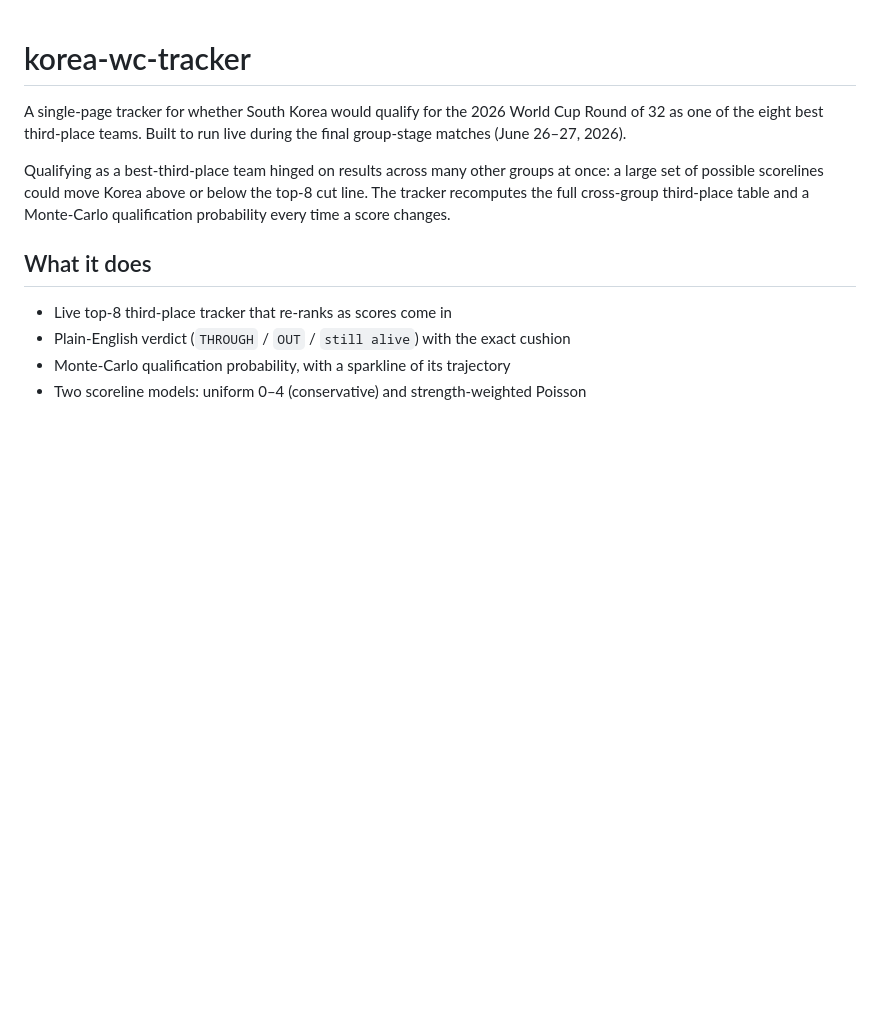
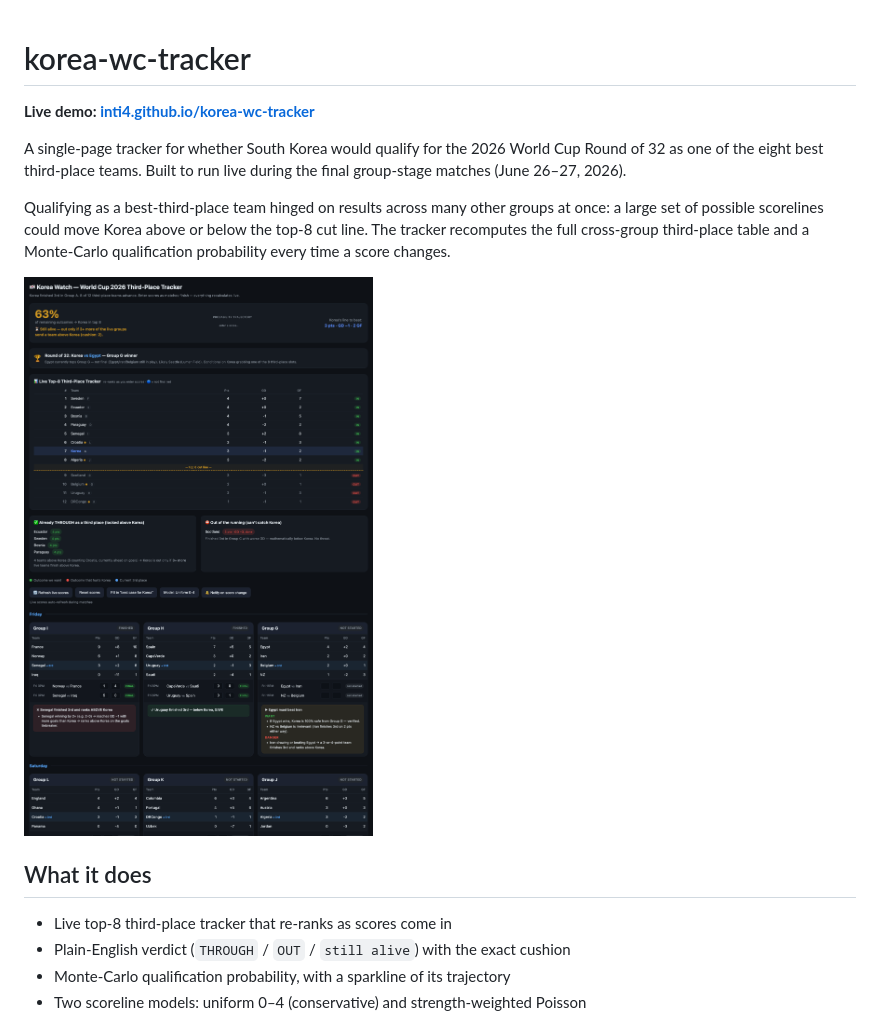
Before and after one commit to Inti4/korea-wc-tracker, a Markdown page: README.md, the part around the change. GitHub-like rendering; pictures changed too: screenshots/tracker.png (added); blank space fills up the shorter version.

Commit message:
Add live demo link and UI screenshot to README

```diff
--- a/README.md
+++ b/README.md
@@ -1,4 +1,6 @@
 # korea-wc-tracker
+
+**Live demo: [inti4.github.io/korea-wc-tracker](https://inti4.github.io/korea-wc-tracker/)**
 
 A single-page tracker for whether South Korea would qualify for the 2026 World Cup
 Round of 32 as one of the eight best third-place teams. Built to run live during the
@@ -8,6 +10,8 @@ Qualifying as a best-third-place team hinged on results across many other groups
 once: a large set of possible scorelines could move Korea above or below the top-8
 cut line. The tracker recomputes the full cross-group third-place table and a
 Monte-Carlo qualification probability every time a score changes.
+
+![Korea Watch — live third-place qualification tracker](screenshots/tracker.png)
 
 ## What it does
 
```
